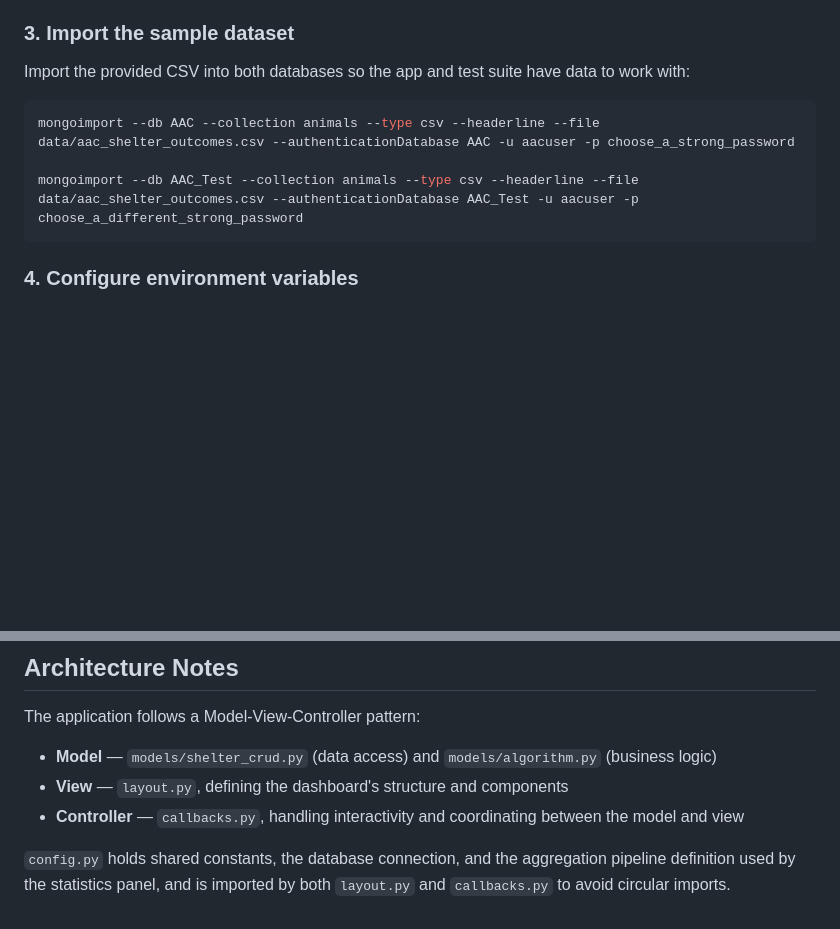
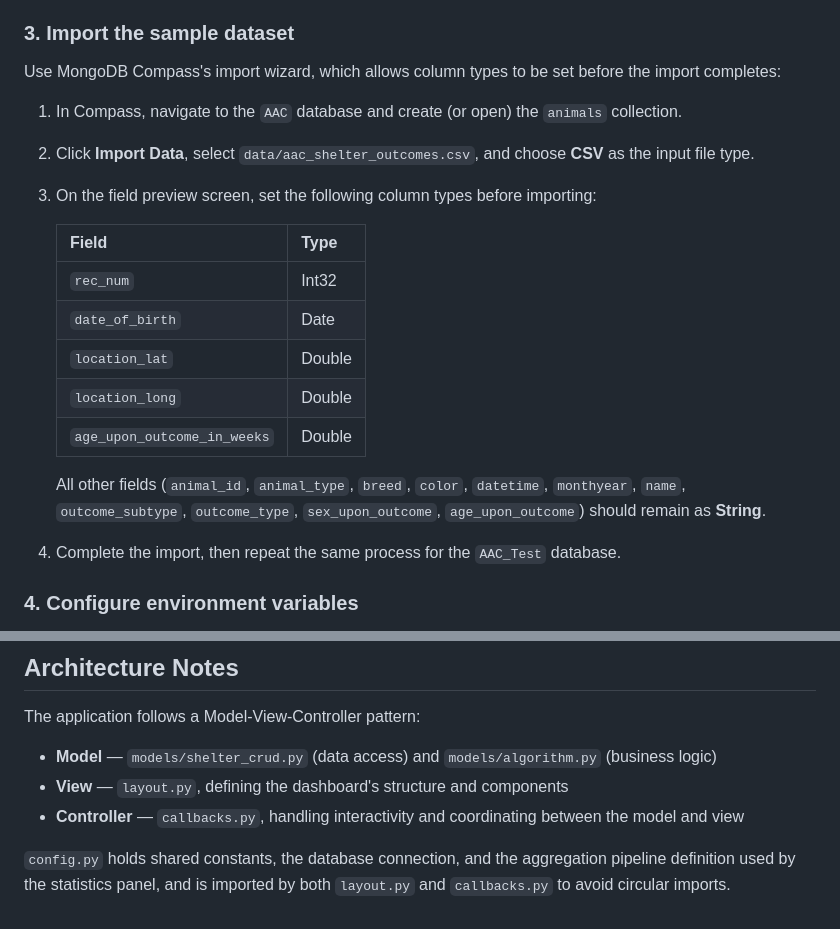
Before and after one commit to badamson1020/Computer-Science-Capstone, a Markdown page: animal-shelter-dashboard/README.md, 2 parts joined by grey strips. GitHub-like rendering; blank space fills up the shorter version.

````diff
--- a/animal-shelter-dashboard/README.md
+++ b/animal-shelter-dashboard/README.md
@@ -79,13 +79,26 @@ so that if one credential is ever exposed the other database is unaffected.
 
 ### 3. Import the sample dataset
 
-Import the provided CSV into both databases so the app and test suite have data to work with:
+Use MongoDB Compass's import wizard, which allows column types to be set
+before the import completes:
 
-```bash
-mongoimport --db AAC --collection animals --type csv --headerline --file data/aac_shelter_outcomes.csv --authenticationDatabase AAC -u aacuser -p choose_a_strong_password
+1. In Compass, navigate to the `AAC` database and create (or open) the `animals` collection.
+2. Click **Import Data**, select `data/aac_shelter_outcomes.csv`, and choose **CSV** as the input file type.
+3. On the field preview screen, set the following column types before importing:
 
-mongoimport --db AAC_Test --collection animals --type csv --headerline --file data/aac_shelter_outcomes.csv --authenticationDatabase AAC_Test -u aacuser -p choose_a_different_strong_password
-```
+   | Field | Type |
+   |---|---|
+   | `rec_num` | Int32 |
+   | `date_of_birth` | Date |
+   | `location_lat` | Double |
+   | `location_long` | Double |
+   | `age_upon_outcome_in_weeks` | Double |
+
+   All other fields (`animal_id`, `animal_type`, `breed`, `color`, `datetime`,
+   `monthyear`, `name`, `outcome_subtype`, `outcome_type`, `sex_upon_outcome`,
+   `age_upon_outcome`) should remain as **String**.
+
+4. Complete the import, then repeat the same process for the `AAC_Test` database.
 
 ### 4. Configure environment variables
 
@@ -127,9 +140,9 @@ python -m unittest discover tests
 
 The application follows a Model-View-Controller pattern:
 
-- **Model** &mdash; `models/shelter_crud.py` (data access) and `models/algorithm.py` (business logic)
-- **View** &mdash; `layout.py`, defining the dashboard's structure and components
-- **Controller** &mdash; `callbacks.py`, handling interactivity and coordinating between the model and view
+- **Model** — `models/shelter_crud.py` (data access) and `models/algorithm.py` (business logic)
+- **View** — `layout.py`, defining the dashboard's structure and components
+- **Controller** — `callbacks.py`, handling interactivity and coordinating between the model and view
 
 `config.py` holds shared constants, the database connection, and the aggregation
 pipeline definition used by the statistics panel, and is imported by both
````
